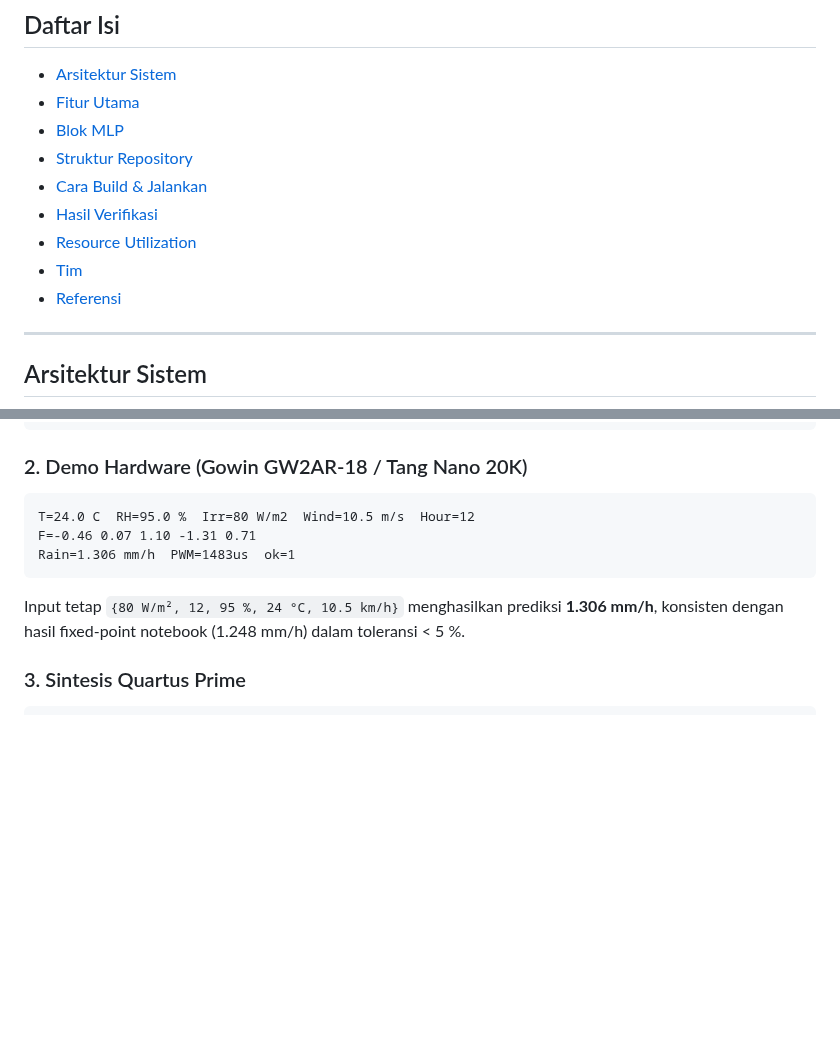
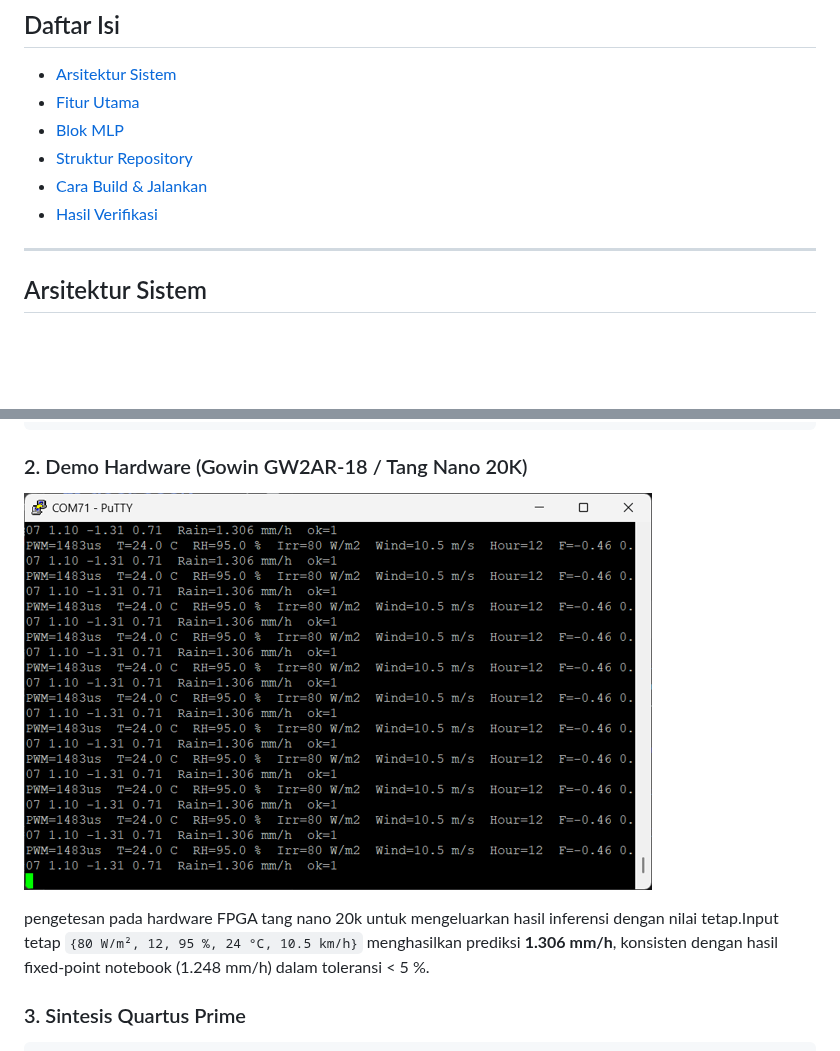
Before and after one commit to valerian736/MYTHRILL-SOC, a Markdown page: README.md, 2 parts joined by grey strips. Rendered like a GitHub page; pictures changed too: imgs/live inference.png (added); blank space fills up the shorter version.

````diff
--- a/README.md
+++ b/README.md
@@ -52,9 +52,6 @@ Sistem yang dirancang adalah sebuah **System-on-Chip (SoC) berbasis RISC-V** den
 - [Struktur Repository](#struktur-repository)
 - [Cara Build & Jalankan](#cara-build--jalankan)
 - [Hasil Verifikasi](#hasil-verifikasi)
-- [Resource Utilization](#resource-utilization)
-- [Tim](#tim)
-- [Referensi](#referensi)
 
 ---
 
@@ -231,13 +228,9 @@ PASS
 
 ### 2. Demo Hardware (Gowin GW2AR-18 / Tang Nano 20K)
 
-```
-T=24.0 C  RH=95.0 %  Irr=80 W/m2  Wind=10.5 m/s  Hour=12
-F=-0.46 0.07 1.10 -1.31 0.71
-Rain=1.306 mm/h  PWM=1483us  ok=1
-```
+![live output dari putty](<imgs/live inference.png>)
 
-Input tetap `{80 W/m², 12, 95 %, 24 °C, 10.5 km/h}` menghasilkan prediksi **1.306 mm/h**, konsisten dengan hasil fixed-point notebook (1.248 mm/h) dalam toleransi < 5 %.
+pengetesan pada hardware FPGA tang nano 20k untuk mengeluarkan hasil inferensi dengan nilai tetap.Input tetap `{80 W/m², 12, 95 %, 24 °C, 10.5 km/h}` menghasilkan prediksi **1.306 mm/h**, konsisten dengan hasil fixed-point notebook (1.248 mm/h) dalam toleransi < 5 %.
 
 ### 3. Sintesis Quartus Prime
 
````
